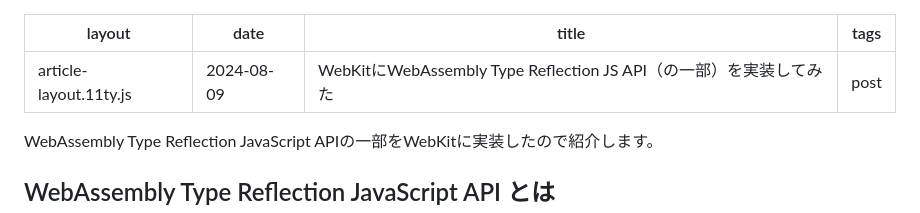
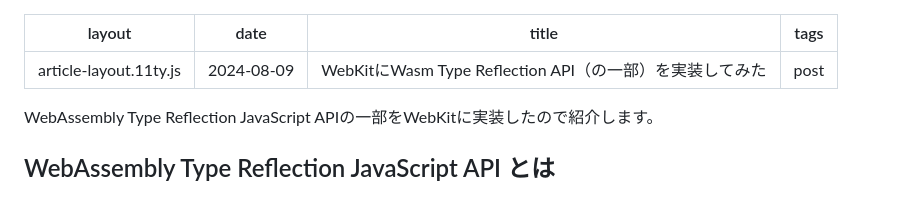
Before and after one commit to sosukesuzuki/sosuke.dev, a Markdown page: posts/implement-wasm-type-reflection-js-api-to-webkit.md, the part around the change. Drawn GitHub-style.

Commit message:
Fix title

```diff
--- a/posts/implement-wasm-type-reflection-js-api-to-webkit.md
+++ b/posts/implement-wasm-type-reflection-js-api-to-webkit.md
@@ -1,7 +1,7 @@
 ---
 layout: article-layout.11ty.js
 date: 2024-08-09
-title: "WebKitにWebAssembly Type Reflection JS API（の一部）を実装してみた"
+title: "WebKitにWasm Type Reflection API（の一部）を実装してみた"
 tags: post
 ---
 
```
